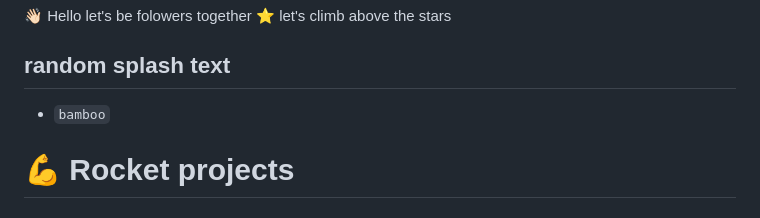
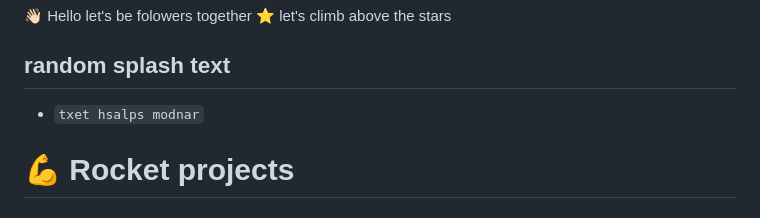
Before and after one commit to Kashumy/Kashumy, a Markdown page: README.md, the part around the change. Rendered like a GitHub page.

```diff
--- a/README.md
+++ b/README.md
@@ -52,7 +52,7 @@ https://kashumy.itch.io/pokemon-fireweb
 
 
 ## random splash text
-- ` bamboo `
+- ` txet hsalps modnar `
 
 # 💪 Rocket projects
 #### Remake games
```
